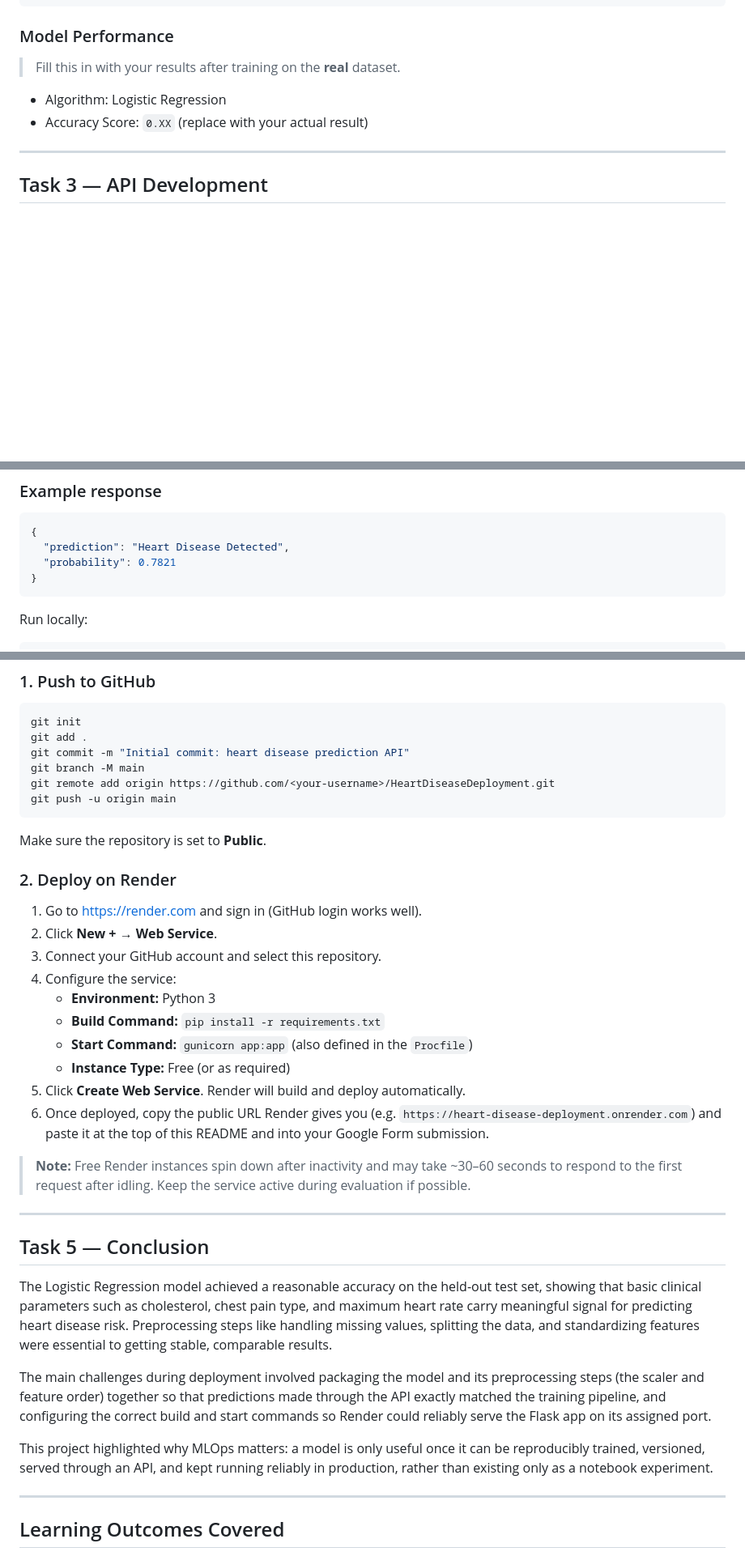
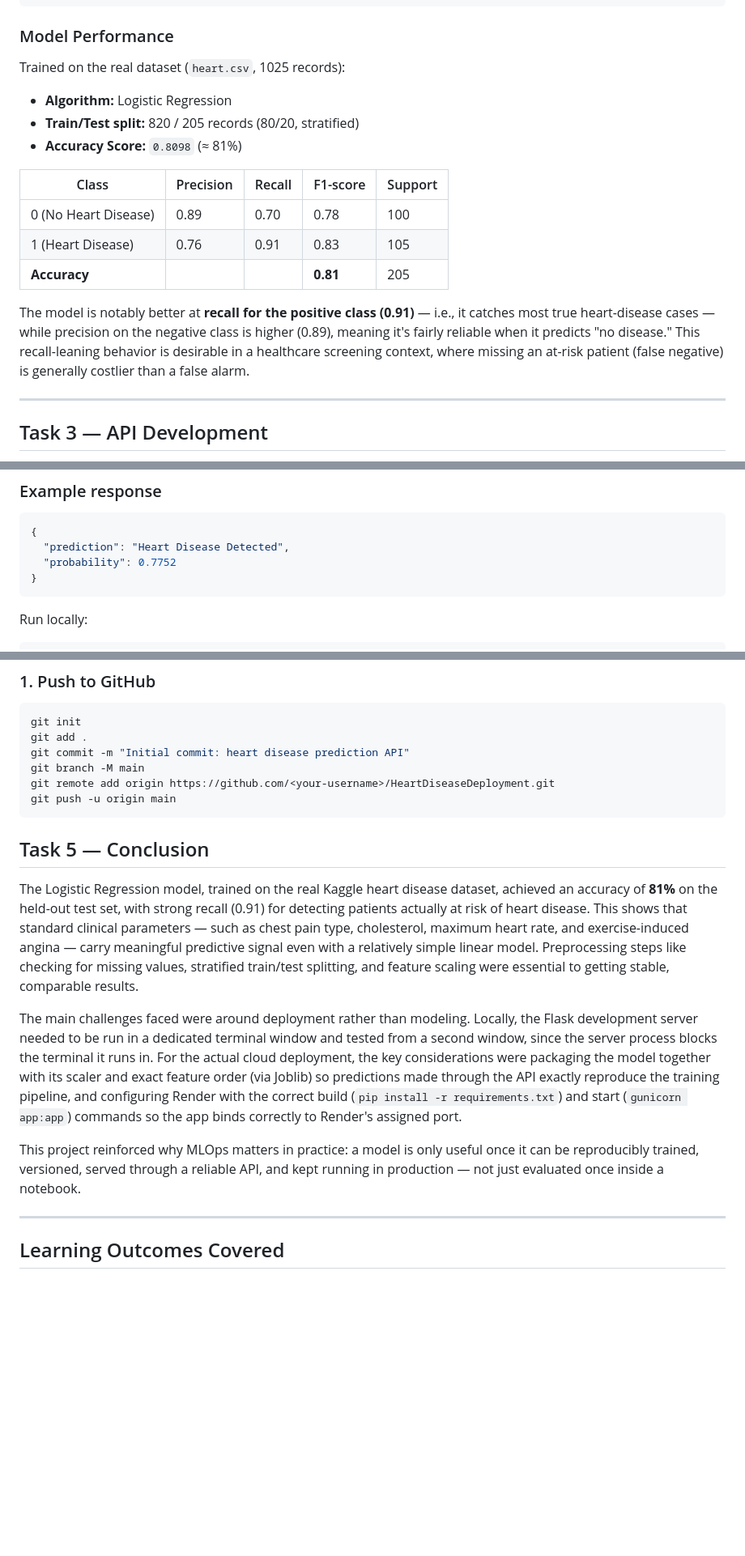
Before and after one commit to unbeatable951/Heart-Disease-Prediction, a Markdown page: README.md, 3 parts joined by grey strips. Shown at 81% size. Drawn GitHub-style; blank space fills up the shorter version.

Commit message:
Update README with real model accuracy

````diff
--- a/README.md
+++ b/README.md
@@ -69,10 +49,24 @@ python train_model.py
 
 ### Model Performance
 
-> Fill this in with your results after training on the **real** dataset.
+Trained on the real dataset (`heart.csv`, 1025 records):
 
-- Algorithm: Logistic Regression
-- Accuracy Score: `0.XX` (replace with your actual result)
+- **Algorithm:** Logistic Regression
+- **Train/Test split:** 820 / 205 records (80/20, stratified)
+- **Accuracy Score:** `0.8098` (≈ 81%)
+
+| Class                  | Precision | Recall | F1-score | Support |
+|------------------------|-----------|--------|----------|---------|
+| 0 (No Heart Disease)   | 0.89      | 0.70   | 0.78     | 100     |
+| 1 (Heart Disease)      | 0.76      | 0.91   | 0.83     | 105     |
+| **Accuracy**           |           |        | **0.81** | 205     |
+
+The model is notably better at **recall for the positive class (0.91)**
+— i.e., it catches most true heart-disease cases — while precision on
+the negative class is higher (0.89), meaning it's fairly reliable when
+it predicts "no disease." This recall-leaning behavior is desirable in
+a healthcare screening context, where missing an at-risk patient
+(false negative) is generally costlier than a false alarm.
 
 ---
 
@@ -103,7 +97,7 @@ curl -X POST https://YOUR-RENDER-URL/predict \
 ```json
 {
   "prediction": "Heart Disease Detected",
-  "probability": 0.7821
+  "probability": 0.7752
 }
 ```
 
@@ -128,49 +122,33 @@ git branch -M main
 git remote add origin https://github.com/<your-username>/HeartDiseaseDeployment.git
 git push -u origin main
 ```
-
-Make sure the repository is set to **Public**.
-
-### 2. Deploy on Render
-
-1. Go to https://render.com and sign in (GitHub login works well).
-2. Click **New +** → **Web Service**.
-3. Connect your GitHub account and select this repository.
-4. Configure the service:
-   - **Environment:** Python 3
-   - **Build Command:** `pip install -r requirements.txt`
-   - **Start Command:** `gunicorn app:app` (also defined in the `Procfile`)
-   - **Instance Type:** Free (or as required)
-5. Click **Create Web Service**. Render will build and deploy automatically.
-6. Once deployed, copy the public URL Render gives you
-   (e.g. `https://heart-disease-deployment.onrender.com`) and paste it
-   at the top of this README and into your Google Form submission.
-
-> **Note:** Free Render instances spin down after inactivity and may
-> take ~30–60 seconds to respond to the first request after idling.
-> Keep the service active during evaluation if possible.
-
----
-
 ## Task 5 — Conclusion
 
-The Logistic Regression model achieved a reasonable accuracy on the
-held-out test set, showing that basic clinical parameters such as
-cholesterol, chest pain type, and maximum heart rate carry meaningful
-signal for predicting heart disease risk. Preprocessing steps like
-handling missing values, splitting the data, and standardizing
-features were essential to getting stable, comparable results.
+The Logistic Regression model, trained on the real Kaggle heart disease
+dataset, achieved an accuracy of **81%** on the held-out test set, with
+strong recall (0.91) for detecting patients actually at risk of heart
+disease. This shows that standard clinical parameters — such as chest
+pain type, cholesterol, maximum heart rate, and exercise-induced angina
+— carry meaningful predictive signal even with a relatively simple
+linear model. Preprocessing steps like checking for missing values,
+stratified train/test splitting, and feature scaling were essential to
+getting stable, comparable results.
 
-The main challenges during deployment involved packaging the model and
-its preprocessing steps (the scaler and feature order) together so
-that predictions made through the API exactly matched the training
-pipeline, and configuring the correct build and start commands so
-Render could reliably serve the Flask app on its assigned port.
+The main challenges faced were around deployment rather than modeling.
+Locally, the Flask development server needed to be run in a dedicated
+terminal window and tested from a second window, since the server
+process blocks the terminal it runs in. For the actual cloud deployment,
+the key considerations were packaging the model together with its
+scaler and exact feature order (via Joblib) so predictions made through
+the API exactly reproduce the training pipeline, and configuring Render
+with the correct build (`pip install -r requirements.txt`) and start
+(`gunicorn app:app`) commands so the app binds correctly to Render's
+assigned port.
 
-This project highlighted why MLOps matters: a model is only useful once
-it can be reproducibly trained, versioned, served through an API, and
-kept running reliably in production, rather than existing only as a
-notebook experiment.
+This project reinforced why MLOps matters in practice: a model is only
+useful once it can be reproducibly trained, versioned, served through a
+reliable API, and kept running in production — not just evaluated once
+inside a notebook.
 
 ---
 
````
Also changed, not shown: other parts of README.md (+3 -23 lines).
